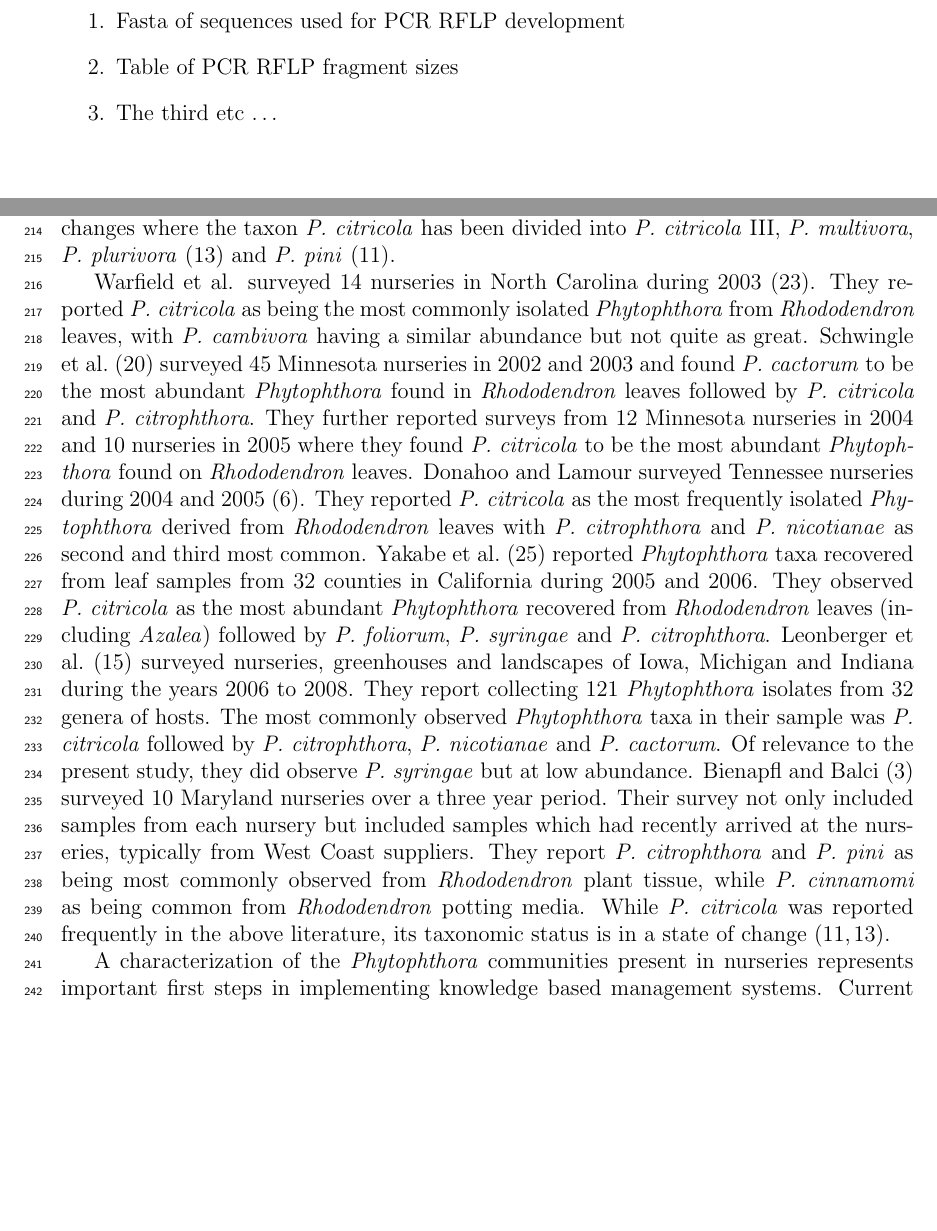
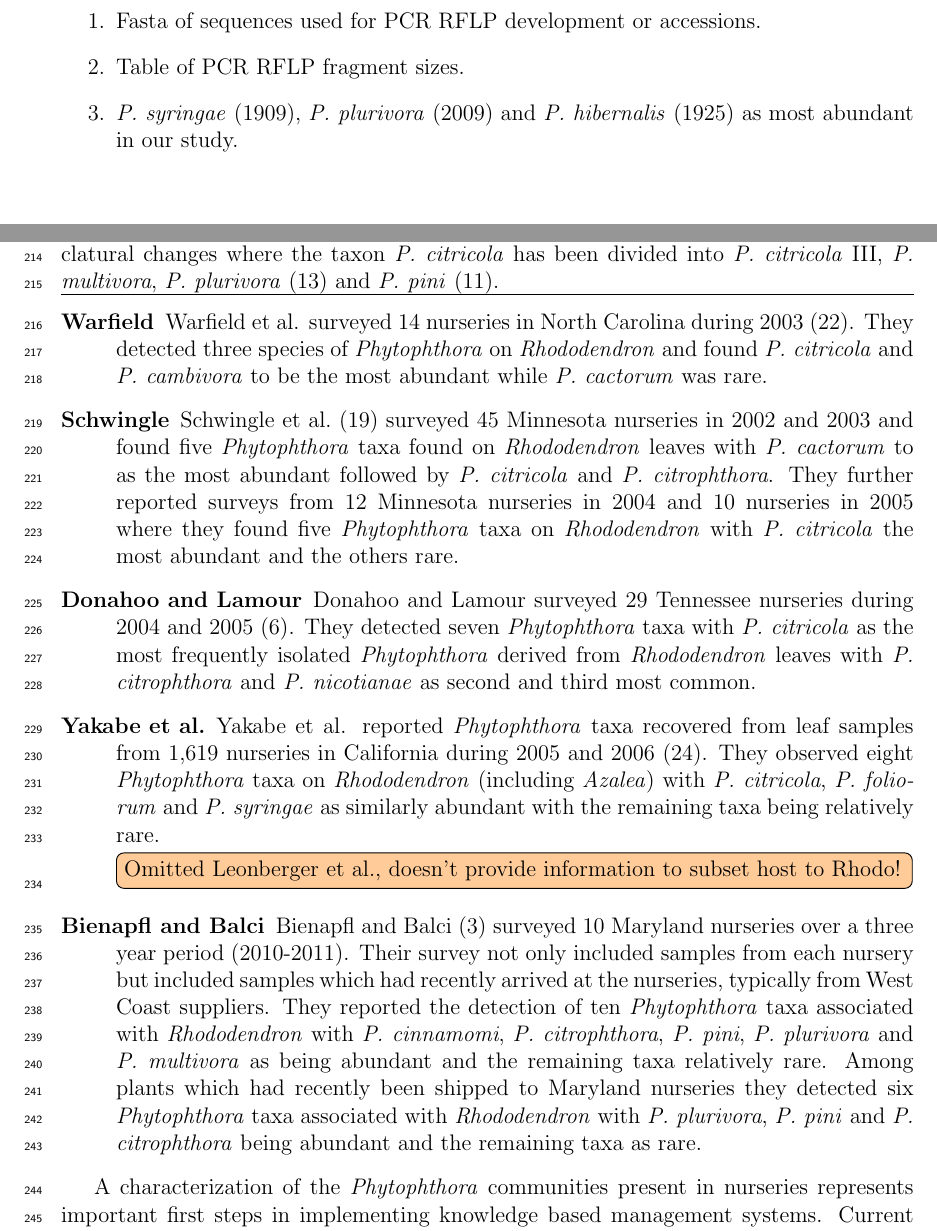
Before and after one commit to knausb/OR_nurseries, a LaTeX document (foliar_thora.tex): two parts of pages 1 and 8 of 17, joined at a grey line, cut so that both start at the same text, the shorter picture padded with empty space. Compiled offline with pdfLaTeX.

Commit message:
used description for nursery papers

```diff
--- a/foliar_thora.tex
+++ b/foliar_thora.tex
@@ -135,9 +135,10 @@
 Checklist for success!
 
 \begin{enumerate}
-  \item Fasta of sequences used for PCR RFLP development
-  \item Table of PCR RFLP fragment sizes
-  \item The third etc \ldots
+  \item Fasta of sequences used for PCR RFLP development or accessions.
+  \item Table of PCR RFLP fragment sizes.
+  \item \emph{P. syringae} (1909), \emph{P. plurivora} (2009) and \emph{P. hibernalis} (1925) as most abundant in our study.
+%  \item The third etc \ldots
 \end{enumerate}
 
 \newpage
@@ -271,17 +272,34 @@ Characterizing the \emph{Phytophthora} communities in nurseries represents an im
 
 We found that \emph{Phytophthora} communities in Oregon nurseries differed significantly among nursery as well as among season within nurseries (Table \ref{tab:adipart}).  This indicates that on any visit to any nursery one may expect to encounter a different constituency of \emph{Phytophthora} taxa, even on visits to the same nursery but during different times of the year (Fig. \ref{fig:nursdiv}).  For example, visits to nursery D resulted in a high frequency of \emph{P. hibernalis} observation (Table \ref{tab:taxa_counts}; Fig. \ref{fig:nursdiv}), a finding not observed in the other nurseries.  Similarly, a visit to nursery F in the fall may result in a high abundance of \emph{P. pini}/\emph{P. citricola} III while a visit in spring may result in a high abundance of \emph{P. syringae}.  Despite these marked differences some generalizations can be made.  The most abundant taxon was \emph{P. syringae} which was observed in every sampled nursery (Table \ref{tab:taxa_counts}).  Similarly, \emph{P. plurivora} was observed in almost every nursery (Table \ref{tab:taxa_counts}).  The third most commonly observed taxon, \emph{P. pini}/\emph{P. citricola} III was observed in moderate abundance, but only at three of the nine nurseries (Table 2).  The quarantined taxon, \emph{P. ramorum}, was not observed in any of the sampled nurseries.  This suggests that any leaf lesion observed in an Oregon nursery which appears to be due to a \emph{Phytophthora} infection is likely to not be \emph{P. ramorum} and that \emph{P. syringae} and \emph{P. plurivora} are more likely candidates.
 
-Our results appear congruent with other reports from \emph{Phytophthora} surveys in North America.  However, some comparisons are not straight forward due to recent taxonomic changes where the taxon \emph{P. citricola} has been divided into \emph{P. citricola} III, \emph{P. multivora}, \emph{P. plurivora}\cite{jung_burgess_2009} and \emph{P. pini}\cite{hong2011}.
+Our results appear congruent with other reports from \emph{Phytophthora} surveys in North America.  However, some comparisons are not straight forward due to recent nomenclatural changes where the taxon \emph{P. citricola} has been divided into \emph{P. citricola} III, \emph{P. multivora}, \emph{P. plurivora}\cite{jung_burgess_2009} and \emph{P. pini}\cite{hong2011}.
+
+\hrule
+
+\begin{description}
+  \item[Warfield] Warfield et al. surveyed 14 nurseries in North Carolina during 2003 \cite{warfield_etal_2008}.  They detected three species of \emph{Phytophthora} on \emph{Rhododendron} and found \emph{P. citricola} and \emph{P. cambivora} to be the most abundant while \emph{P. cactorum} was rare.
+
+  \item[Schwingle] Schwingle et al.\cite{schwingle_etal_2007} surveyed 45 Minnesota nurseries in 2002 and 2003 and found five \emph{Phytophthora} taxa found on \emph{Rhododendron} leaves with \emph{P. cactorum} to as the most abundant followed by \emph{P. citricola} and \emph{P. citrophthora}.  They further reported surveys from 12 Minnesota nurseries in 2004 and 10 nurseries in 2005 where they found five \emph{Phytophthora} taxa on \emph{Rhododendron} with \emph{P. citricola} the most abundant and the others rare.
+
+  \item[Donahoo and Lamour] Donahoo and Lamour surveyed 29 Tennessee nurseries during 2004 and 2005\cite{donahoo_lamour_2008}.  They detected seven \emph{Phytophthora} taxa with \emph{P. citricola} as the most frequently isolated \emph{Phytophthora} derived from \emph{Rhododendron} leaves with \emph{P. citrophthora} and \emph{P. nicotianae} as second and third most common.
+
+  \item[Yakabe et al.] Yakabe et al. reported \emph{Phytophthora} taxa recovered from leaf samples from 1,619 nurseries in California during 2005 and 2006 \cite{yakabe_etal_2009}.  They observed eight \emph{Phytophthora} taxa on \emph{Rhododendron} (including \emph{Azalea}) with \emph{P. citricola}, \emph{P. foliorum} and \emph{P. syringae} as similarly abundant with the remaining taxa being relatively rare.
+
+%as the most abundant \emph{Phytophthora} recovered from \emph{Rhododendron} leaves (including \emph{Azalea}) followed by \emph{P. foliorum}, \emph{P. syringae} and \emph{P. citrophthora}.
+
+\todo[color=orange!40, inline]{Omitted Leonberger et al., doesn't provide information to subset host to Rhodo!}
+%
+%  \item[Leonberger] Leonberger et al. \cite{leonberger_etal_2013} surveyed nurseries, greenhouses and landscapes of Iowa, Michigan and Indiana during the years 2006 to 2008.  They report collecting 121 \emph{Phytophthora} isolates from 32 genera of hosts.  The most commonly observed \emph{Phytophthora} taxa in their sample was \emph{P. citricola} followed by \emph{P. citrophthora}, \emph{P. nicotianae} and \emph{P. cactorum}.  Of relevance to the present study, they did observe \emph{P. syringae} but at low abundance.
+
+  \item[Bienapfl and Balci] Bienapfl and Balci \cite{bienapfl_balci_2013} surveyed 10 Maryland nurseries over a three year period (2010-2011).  Their survey not only included samples from each nursery but included samples which had recently arrived at the nurseries, typically from West Coast suppliers.  They reported the detection of ten \emph{Phytophthora} taxa associated with \emph{Rhododendron} with \emph{P. cinnamomi}, \emph{P. citrophthora}, \emph{P. pini}, \emph{P. plurivora} and \emph{P. multivora} as being abundant and the remaining taxa relatively rare.  Among plants which had recently been shipped to Maryland nurseries they detected six \emph{Phytophthora} taxa associated with \emph{Rhododendron} with \emph{P. plurivora}, \emph{P. pini} and \emph{P. citrophthora} being abundant and the remaining taxa as rare.
+
+\end{description}
 
 
 
 
 
-
-
- Warfield et al. surveyed 14 nurseries in North Carolina during 2003 \cite{warfield_etal_2008}.  They reported \emph{P. citricola} as being the most commonly isolated \emph{Phytophthora} from \emph{Rhododendron} leaves, with \emph{P. cambivora} having a similar abundance but not quite as great.  Schwingle et al.\cite{schwingle_etal_2007} surveyed 45 Minnesota nurseries in 2002 and 2003 and found \emph{P. cactorum} to be the most abundant \emph{Phytophthora} found in \emph{Rhododendron} leaves followed by \emph{P. citricola} and \emph{P. citrophthora}.  They further reported surveys from 12 Minnesota nurseries in 2004 and 10 nurseries in 2005 where they found \emph{P. citricola} to be the most abundant \emph{Phytophthora} found on \emph{Rhododendron} leaves.  Donahoo and Lamour surveyed Tennessee nurseries during 2004 and 2005\cite{donahoo_lamour_2008}.  They reported \emph{P. citricola} as the most frequently isolated \emph{Phytophthora} derived from \emph{Rhododendron} leaves with \emph{P. citrophthora} and \emph{P. nicotianae} as second and third most common.  Yakabe et al. \cite{yakabe_etal_2009} reported \emph{Phytophthora} taxa recovered from leaf samples from 32 counties in California during 2005 and 2006.  They observed \emph{P. citricola} as the most abundant \emph{Phytophthora} recovered from \emph{Rhododendron} leaves (including \emph{Azalea}) followed by \emph{P. foliorum}, \emph{P. syringae} and \emph{P. citrophthora}.  Leonberger et al. \cite{leonberger_etal_2013} surveyed nurseries, greenhouses and landscapes of Iowa, Michigan and Indiana during the years 2006 to 2008.  They report collecting 121 \emph{Phytophthora} isolates from 32 genera of hosts.  The most commonly observed \emph{Phytophthora} taxa in their sample was \emph{P. citricola} followed by \emph{P. citrophthora}, \emph{P. nicotianae} and \emph{P. cactorum}.  Of relevance to the present study, they did observe \emph{P. syringae} but at low abundance.  Bienapfl and Balci \cite{bienapfl_balci_2013} surveyed 10 Maryland nurseries over a three year period.  Their survey not only included samples from each nursery but included samples which had recently arrived at the nurseries, typically from West Coast suppliers.  They report \emph{P. citrophthora} and \emph{P. pini} as being most commonly observed from \emph{Rhododendron} plant tissue, while \emph{P. cinnamomi} as being common from \emph{Rhododendron} potting media.  While \emph{P. citricola} was reported frequently in the above literature, its taxonomic status is in a state of change \cite{jung_burgess_2009, hong2011}.
-
-
+%While \emph{P. citricola} was reported frequently in the above literature, its taxonomic status is in a state of change \cite{jung_burgess_2009, hong2011}.
 
 %Olson and Benson \cite{olson_benson_2011}.
 %Olson et al. \cite{olson_etal_2013}.
```
